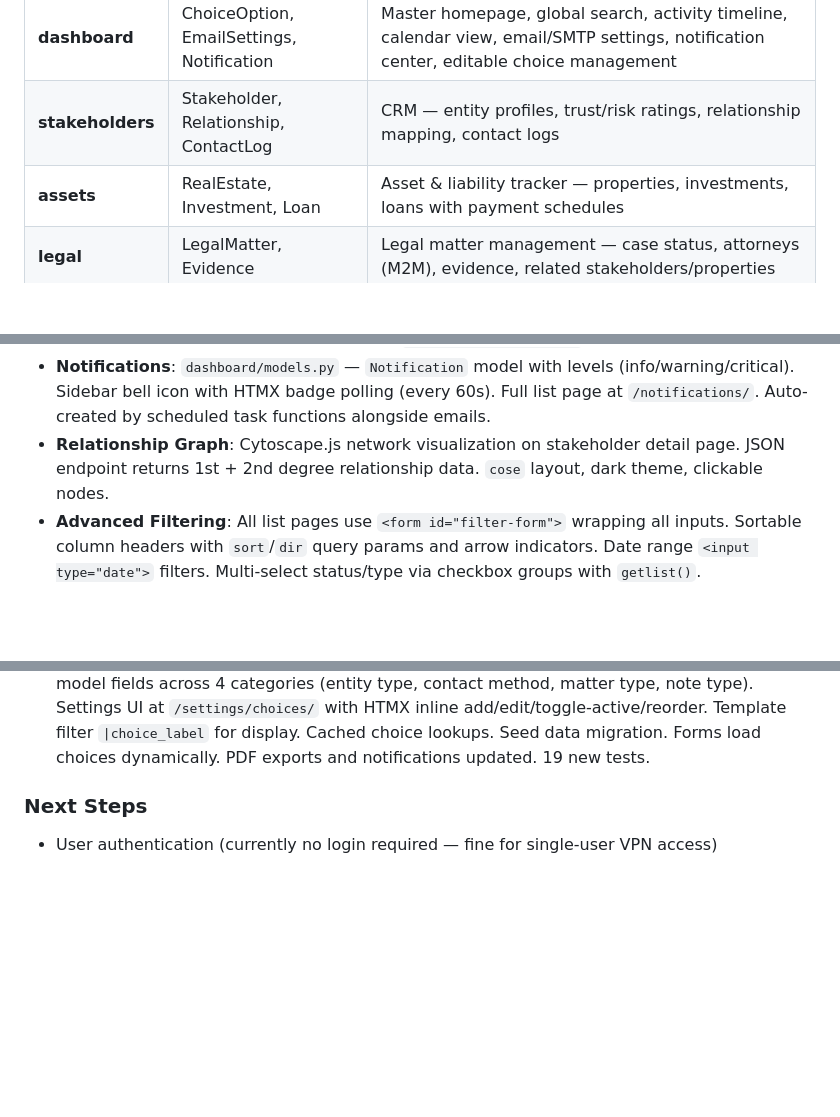
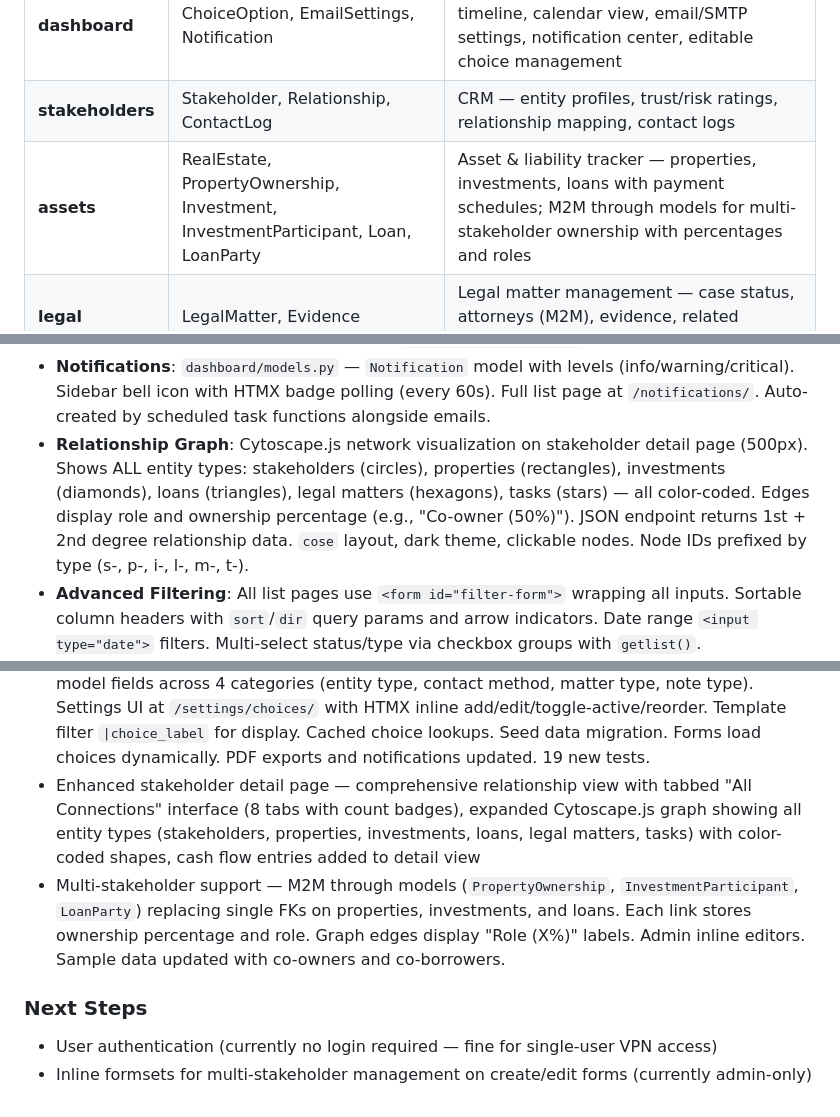
Before and after one commit to bleomycin/Control-Center, a Markdown page: CLAUDE.md, 3 parts joined by grey strips. GitHub-like rendering; blank space fills up the shorter version.

Commit message:
Update CLAUDE.md with stakeholder detail and multi-stakeholder changes
Co-Authored-By: Claude Opus 4.6 <noreply@anthropic.com>

```diff
--- a/CLAUDE.md
+++ b/CLAUDE.md
@@ -90,7 +90,7 @@ Seven Django apps, all relationally linked:
 |-----|--------|---------|
 | **dashboard** | ChoiceOption, EmailSettings, Notification | Master homepage, global search, activity timeline, calendar view, email/SMTP settings, notification center, editable choice management |
 | **stakeholders** | Stakeholder, Relationship, ContactLog | CRM — entity profiles, trust/risk ratings, relationship mapping, contact logs |
-| **assets** | RealEstate, Investment, Loan | Asset & liability tracker — properties, investments, loans with payment schedules |
+| **assets** | RealEstate, PropertyOwnership, Investment, InvestmentParticipant, Loan, LoanParty | Asset & liability tracker — properties, investments, loans with payment schedules; M2M through models for multi-stakeholder ownership with percentages and roles |
 | **legal** | LegalMatter, Evidence | Legal matter management — case status, attorneys (M2M), evidence, related stakeholders/properties |
 | **tasks** | Task, FollowUp | Task system — deadlines, priorities, status tracking, follow-up/stale outreach workflows |
 | **cashflow** | CashFlowEntry | Cash flow — actual + projected inflows/outflows with category filtering |
@@ -116,7 +116,7 @@ Seven Django apps, all relationally linked:
 - **Email Settings**: `dashboard/models.py` — `EmailSettings` singleton (pk=1) stores SMTP config in DB. UI at `/settings/email/` with HTMX test-email button. `dashboard/email.py` provides `get_smtp_connection()`, `get_notification_addresses()`, `notifications_are_enabled()`. Admin registered with singleton enforcement (no add if exists, no delete)
 - **Breadcrumbs**: All detail/form pages have `Home / Module / Record` breadcrumb navigation
 - **Notifications**: `dashboard/models.py` — `Notification` model with levels (info/warning/critical). Sidebar bell icon with HTMX badge polling (every 60s). Full list page at `/notifications/`. Auto-created by scheduled task functions alongside emails.
-- **Relationship Graph**: Cytoscape.js network visualization on stakeholder detail page. JSON endpoint returns 1st + 2nd degree relationship data. `cose` layout, dark theme, clickable nodes.
+- **Relationship Graph**: Cytoscape.js network visualization on stakeholder detail page (500px). Shows ALL entity types: stakeholders (circles), properties (rectangles), investments (diamonds), loans (triangles), legal matters (hexagons), tasks (stars) — all color-coded. Edges display role and ownership percentage (e.g., "Co-owner (50%)"). JSON endpoint returns 1st + 2nd degree relationship data. `cose` layout, dark theme, clickable nodes. Node IDs prefixed by type (s-, p-, i-, l-, m-, t-).
 - **Advanced Filtering**: All list pages use `<form id="filter-form">` wrapping all inputs. Sortable column headers with `sort`/`dir` query params and arrow indicators. Date range `<input type="date">` filters. Multi-select status/type via checkbox groups with `getlist()`.
 - **Bulk Operations**: All list pages have select-all checkbox, per-row checkboxes, and a sticky bulk action bar (hidden until items selected). `static/js/bulk-actions.js` handles select-all toggle, count tracking, and bar visibility. Bulk delete (with confirmation modal), bulk export CSV, and bulk mark-complete (tasks only) views per app.
 - **Button colour scheme**: Detail pages use purple (PDF/export), blue (Edit), green (Complete), red (Delete). List pages use purple for export buttons, blue for "+ New".
@@ -171,6 +173,9 @@ Seven Django apps, all relationally linked:
 - Advanced filtering on all list pages — sortable column headers (click to toggle asc/desc with arrow indicators), date range inputs, multi-select status/type checkbox groups, unified `<form id="filter-form">` with `hx-include`
 - Bulk operations on all list pages — select-all checkbox, per-row checkboxes, bulk action bar (delete selected, export selected CSV), tasks also have bulk mark-complete; confirmation modal for bulk delete
 - Editable choice fields — DB-backed `ChoiceOption` model replacing hardcoded `choices=` on 5 model fields across 4 categories (entity type, contact method, matter type, note type). Settings UI at `/settings/choices/` with HTMX inline add/edit/toggle-active/reorder. Template filter `|choice_label` for display. Cached choice lookups. Seed data migration. Forms load choices dynamically. PDF exports and notifications updated. 19 new tests.
+- Enhanced stakeholder detail page — comprehensive relationship view with tabbed "All Connections" interface (8 tabs with count badges), expanded Cytoscape.js graph showing all entity types (stakeholders, properties, investments, loans, legal matters, tasks) with color-coded shapes, cash flow entries added to detail view
+- Multi-stakeholder support — M2M through models (`PropertyOwnership`, `InvestmentParticipant`, `LoanParty`) replacing single FKs on properties, investments, and loans. Each link stores ownership percentage and role. Graph edges display "Role (X%)" labels. Admin inline editors. Sample data updated with co-owners and co-borrowers.
 
 ### Next Steps
 - User authentication (currently no login required — fine for single-user VPN access)
+- Inline formsets for multi-stakeholder management on create/edit forms (currently admin-only)
```
Also changed, not shown: other parts of CLAUDE.md (+3 -1 lines).
